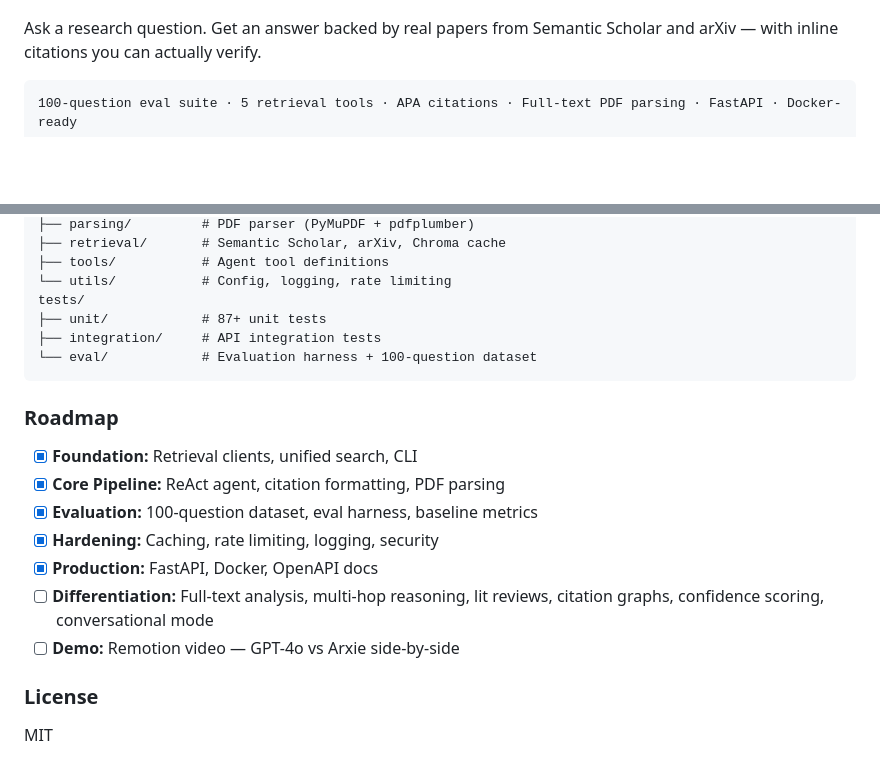
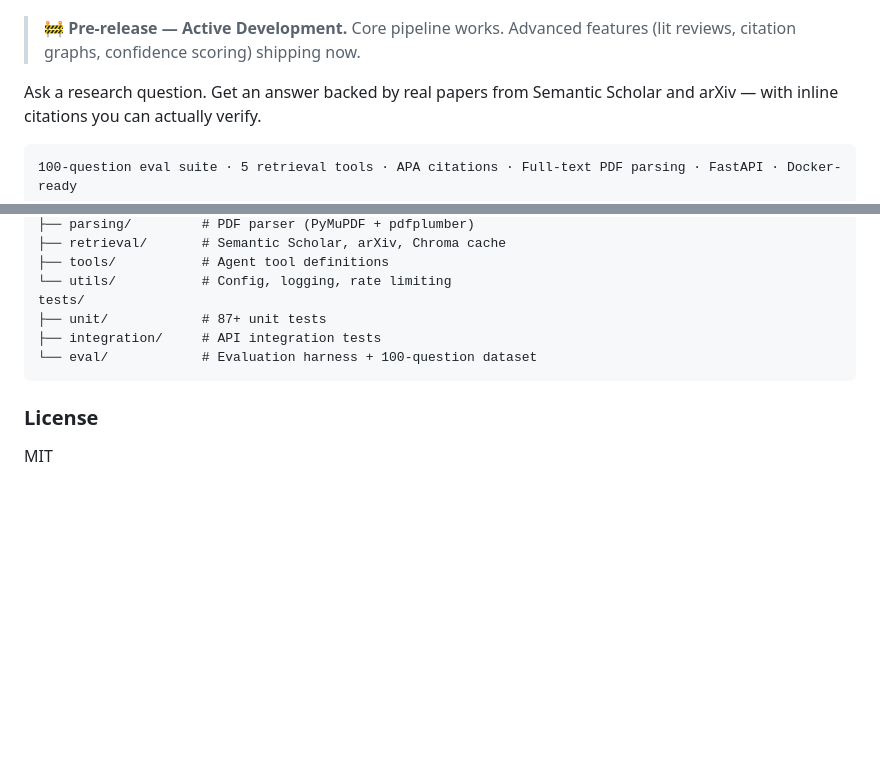
Before and after one commit to mmTheBest/arxie, a Markdown page: README.md, 2 parts joined by grey strips. GitHub-like rendering; blank space fills up the shorter version.

Commit message:
remove roadmap, add pre-release status

````diff
--- a/README.md
+++ b/README.md
@@ -10,6 +11,8 @@
   <img src="https://img.shields.io/badge/python-3.12%2B-blue" alt="Python 3.12+" />
   <img src="https://img.shields.io/badge/tests-87%2B%20passing-brightgreen" alt="Tests" />
 </p>
+
+> **🚧 Pre-release — Active Development.** Core pipeline works. Advanced features (lit reviews, citation graphs, confidence scoring) shipping now.
 
 Ask a research question. Get an answer backed by real papers from Semantic Scholar and arXiv — with inline citations you can actually verify.
 
@@ -161,16 +164,6 @@ tests/
 └── eval/            # Evaluation harness + 100-question dataset
 ```
 
-### Roadmap
-
-- [x] **Foundation:** Retrieval clients, unified search, CLI
-- [x] **Core Pipeline:** ReAct agent, citation formatting, PDF parsing
-- [x] **Evaluation:** 100-question dataset, eval harness, baseline metrics
-- [x] **Hardening:** Caching, rate limiting, logging, security
-- [x] **Production:** FastAPI, Docker, OpenAPI docs
-- [ ] **Differentiation:** Full-text analysis, multi-hop reasoning, lit reviews, citation graphs, confidence scoring, conversational mode
-- [ ] **Demo:** Remotion video — GPT-4o vs Arxie side-by-side
-
 ### License
 
 MIT
````
Also changed, not shown: other parts of README.md (+1 -0 lines).
